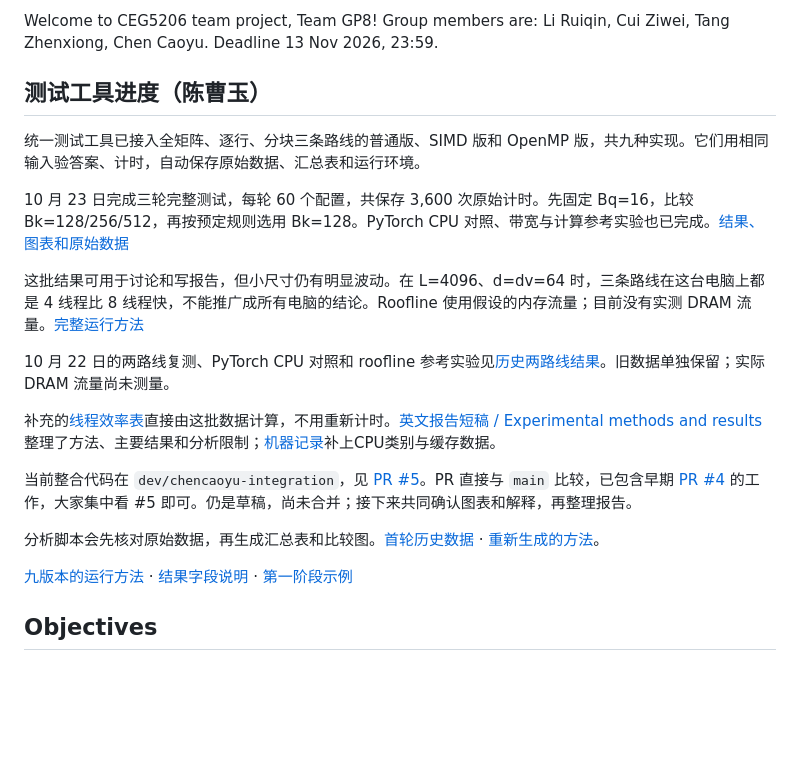
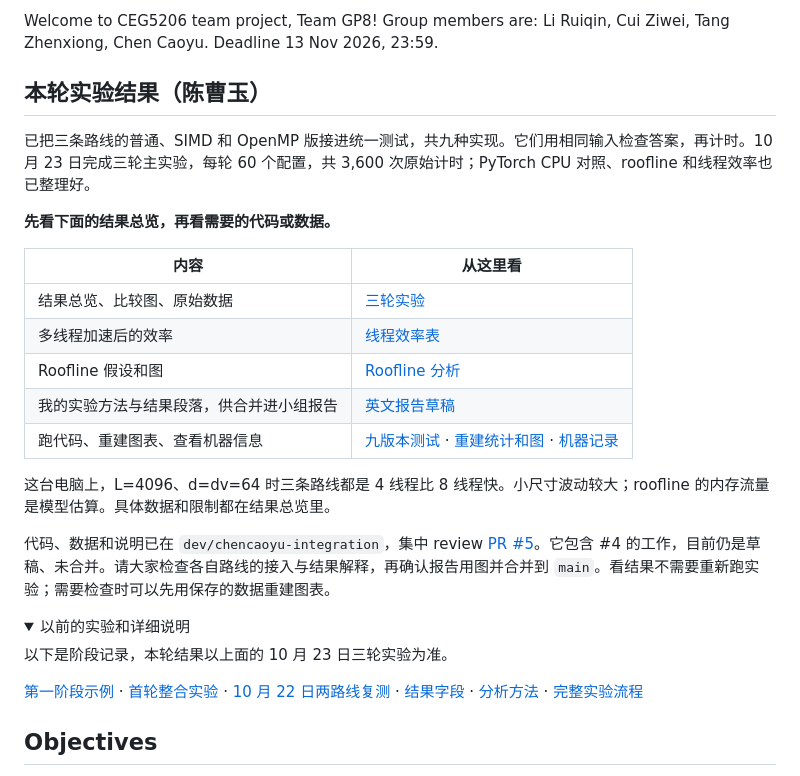
Before and after one commit to szwww2/ATTENTION_OPTIMIZATION_on_CPU, a Markdown page: README.md, the part around the change. Drawn GitHub-style; folded sections open; blank space fills up the shorter version.

Commit message:
整理本轮实验结果和运行入口

```diff
--- a/README.md
+++ b/README.md
@@ -5,23 +5,32 @@ Memory-Performance Trade-offs of Blocked and Streaming Attention on a CPU
 Welcome to CEG5206 team project, Team GP8! Group members are: Li Ruiqin, Cui Ziwei, Tang Zhenxiong, Chen Caoyu.
 Deadline 13 Nov 2026, 23:59.
 
-## 测试工具进度（陈曹玉）
+## 本轮实验结果（陈曹玉）
 
-统一测试工具已接入全矩阵、逐行、分块三条路线的普通版、SIMD 版和 OpenMP 版，共九种实现。它们用相同输入验答案、计时，自动保存原始数据、汇总表和运行环境。
+已把三条路线的普通、SIMD 和 OpenMP 版接进统一测试，共九种实现。它们用相同输入检查答案，再计时。10 月 23 日完成三轮主实验，每轮 60 个配置，共 3,600 次原始计时；PyTorch CPU 对照、roofline 和线程效率也已整理好。
 
-10 月 23 日完成三轮完整测试，每轮 60 个配置，共保存 3,600 次原始计时。先固定 Bq=16，比较 Bk=128/256/512，再按预定规则选用 Bk=128。PyTorch CPU 对照、带宽与计算参考实验也已完成。[结果、图表和原始数据](examples/controlled_20261023/README.md)
+**先看下面的结果总览，再看需要的代码或数据。**
 
-这批结果可用于讨论和写报告，但小尺寸仍有明显波动。在 L=4096、d=dv=64 时，三条路线在这台电脑上都是 4 线程比 8 线程快，不能推广成所有电脑的结论。Roofline 使用假设的内存流量；目前没有实测 DRAM 流量。[完整运行方法](docs/CONTROLLED_STUDY.md)
+| 内容 | 从这里看 |
+|---|---|
+| 结果总览、比较图、原始数据 | [三轮实验](examples/controlled_20261023/README.md) |
+| 多线程加速后的效率 | [线程效率表](examples/thread_efficiency_20261023/README.md) |
+| Roofline 假设和图 | [Roofline 分析](examples/controlled_20261023/roofline_analysis/README.md) |
+| 我的实验方法与结果段落，供合并进小组报告 | [英文报告草稿](docs/REPORT_CHEN_SECTION_DRAFT.md) |
+| 跑代码、重建图表、查看机器信息 | [九版本测试](docs/INTEGRATED_BENCHMARK.md) · [重建统计和图](examples/controlled_20261023/README.md) · [机器记录](examples/machine_20261023/README.md) |
 
-10 月 22 日的两路线复测、PyTorch CPU 对照和 roofline 参考实验见[历史两路线结果](examples/validation_20261022/README.md)。旧数据单独保留；实际 DRAM 流量尚未测量。
+这台电脑上，L=4096、d=dv=64 时三条路线都是 4 线程比 8 线程快。小尺寸波动较大；roofline 的内存流量是模型估算。具体数据和限制都在结果总览里。
 
-补充的[线程效率表](examples/thread_efficiency_20261023/README.md)直接由这批数据计算，不用重新计时。[英文报告短稿 / Experimental methods and results](docs/REPORT_CHEN_SECTION_DRAFT.md)整理了方法、主要结果和分析限制；[机器记录](examples/machine_20261023/README.md)补上CPU类别与缓存数据。
+代码、数据和说明已在 `dev/chencaoyu-integration`，集中 review [PR #5](https://github.com/szwww2/ATTENTION_OPTIMIZATION_on_CPU/pull/5)。它包含 #4 的工作，目前仍是草稿、未合并。请大家检查各自路线的接入与结果解释，再确认报告用图并合并到 `main`。看结果不需要重新跑实验；需要检查时可以先用保存的数据重建图表。
 
-当前整合代码在 `dev/chencaoyu-integration`，见 [PR #5](https://github.com/szwww2/ATTENTION_OPTIMIZATION_on_CPU/pull/5)。PR 直接与 `main` 比较，已包含早期 [PR #4](https://github.com/szwww2/ATTENTION_OPTIMIZATION_on_CPU/pull/4) 的工作，大家集中看 #5 即可。仍是草稿，尚未合并；接下来共同确认图表和解释，再整理报告。
+<details>
+<summary>以前的实验和详细说明</summary>
 
-分析脚本会先核对原始数据，再生成汇总表和比较图。[首轮历史数据](examples/integrated_20261021/README.md) · [重新生成的方法](docs/RESULT_ANALYSIS.md)。
+以下是阶段记录，本轮结果以上面的 10 月 23 日三轮实验为准。
 
-[九版本的运行方法](docs/INTEGRATED_BENCHMARK.md) · [结果字段说明](docs/SCALAR_BENCHMARK.md) · [第一阶段示例](examples/scalar_20261020/README.md)
+[第一阶段示例](examples/scalar_20261020/README.md) · [首轮整合实验](examples/integrated_20261021/README.md) · [10 月 22 日两路线复测](examples/validation_20261022/README.md) · [结果字段](docs/SCALAR_BENCHMARK.md) · [分析方法](docs/RESULT_ANALYSIS.md) · [完整实验流程](docs/CONTROLLED_STUDY.md)
+
+</details>
 
 ## Objectives
 
```
